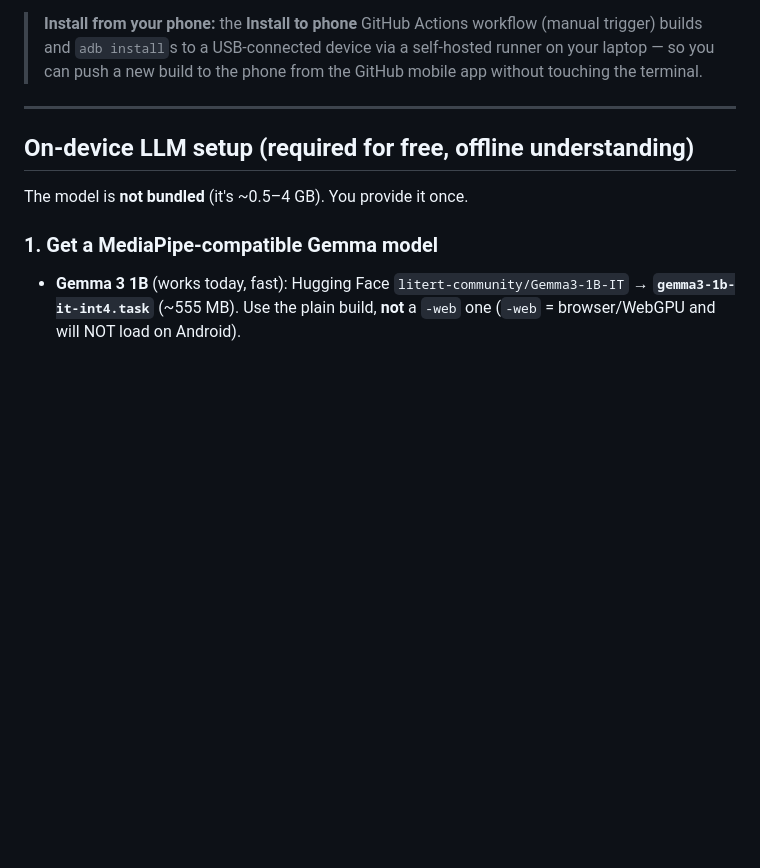
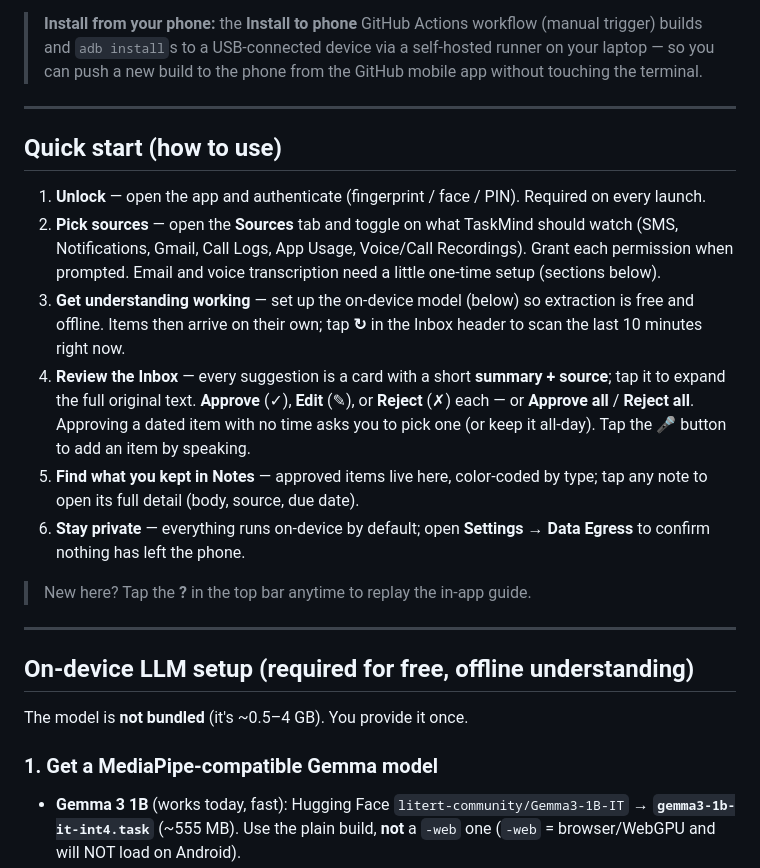
Before and after one commit to SMK1705/Android_apps, a Markdown page: apps/taskmind/README.md, the part around the change. GitHub-like rendering; blank space fills up the shorter version.

Commit message:
README: add a quick-start (how to use) walkthrough

```diff
--- a/apps/taskmind/README.md
+++ b/apps/taskmind/README.md
@@ -67,6 +67,28 @@ Open the app and authenticate with biometrics/PIN on every launch.
 > **Install from your phone:** the **Install to phone** GitHub Actions workflow (manual trigger)
 > builds and `adb install`s to a USB-connected device via a self-hosted runner on your laptop — so
 > you can push a new build to the phone from the GitHub mobile app without touching the terminal.
+
+---
+
+## Quick start (how to use)
+
+1. **Unlock** — open the app and authenticate (fingerprint / face / PIN). Required on every launch.
+2. **Pick sources** — open the **Sources** tab and toggle on what TaskMind should watch (SMS,
+   Notifications, Gmail, Call Logs, App Usage, Voice/Call Recordings). Grant each permission when
+   prompted. Email and voice transcription need a little one-time setup (sections below).
+3. **Get understanding working** — set up the on-device model (below) so extraction is free and
+   offline. Items then arrive on their own; tap **↻** in the Inbox header to scan the last 10 minutes
+   right now.
+4. **Review the Inbox** — every suggestion is a card with a short **summary + source**; tap it to
+   expand the full original text. **Approve** (✓), **Edit** (✎), or **Reject** (✗) each — or
+   **Approve all** / **Reject all**. Approving a dated item with no time asks you to pick one (or keep
+   it all-day). Tap the **🎤** button to add an item by speaking.
+5. **Find what you kept in Notes** — approved items live here, color-coded by type; tap any note to
+   open its full detail (body, source, due date).
+6. **Stay private** — everything runs on-device by default; open **Settings → Data Egress** to confirm
+   nothing has left the phone.
+
+> New here? Tap the **?** in the top bar anytime to replay the in-app guide.
 
 ---
 
```
